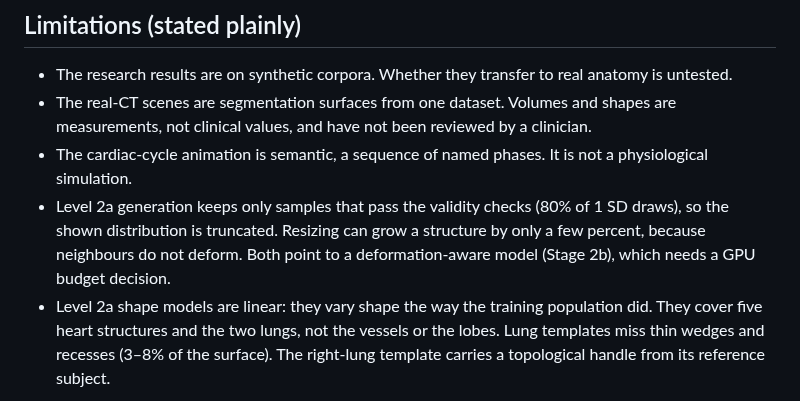
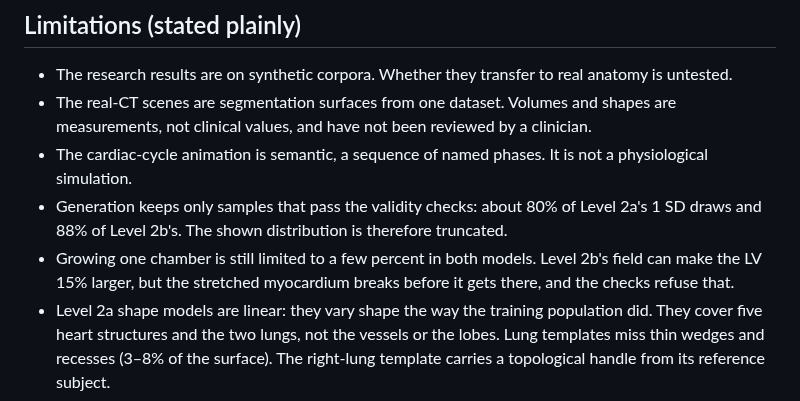
Before and after one commit to imranch345/Lagnever-3d-model, a Markdown page: docs/RESULTS.md, the part around one of its changes. GitHub-like rendering.

```diff
--- a/docs/RESULTS.md
+++ b/docs/RESULTS.md
@@ -105,9 +106,11 @@ These practices are part of the claim. They are why the numbers can be trusted.
   measurements, not clinical values, and have not been reviewed by a clinician.
 * The cardiac-cycle animation is semantic, a sequence of named phases. It is not a
   physiological simulation.
-* Level 2a generation keeps only samples that pass the validity checks (80% of 1 SD draws), so
-  the shown distribution is truncated. Resizing can grow a structure by only a few percent, because neighbours do not deform. Both point to a
-  deformation-aware model (Stage 2b), which needs a GPU budget decision.
+* Generation keeps only samples that pass the validity checks: about 80% of Level 2a's 1 SD
+  draws and 88% of Level 2b's. The shown distribution is therefore truncated.
+* Growing one chamber is still limited to a few percent in both models. Level 2b's field can
+  make the LV 15% larger, but the stretched myocardium breaks before it gets there, and the
+  checks refuse that.
 * Level 2a shape models are linear: they vary shape the way the training population did.
   They cover five heart structures and the two lungs, not the vessels or the lobes. Lung
   templates miss thin wedges and recesses (3–8% of the surface). The right-lung template
```
Also changed, not shown: other parts of docs/RESULTS.md (+1 -0 lines), docs/LAB_NOTEBOOK.md (+16 -0 lines), docs/LEVEL_2B_PLAN.md (+9 -0 lines).
